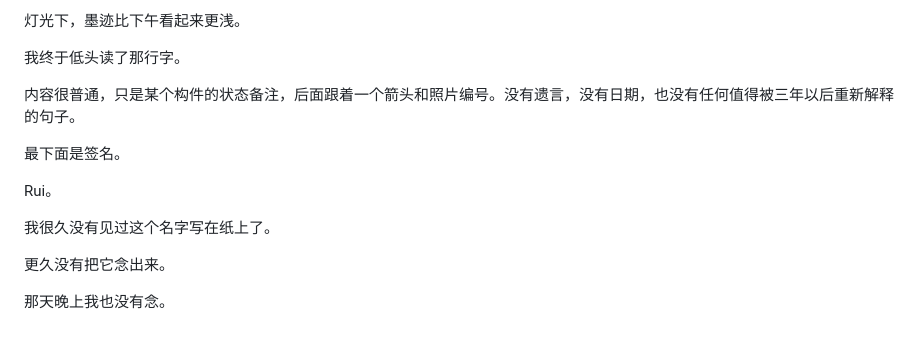
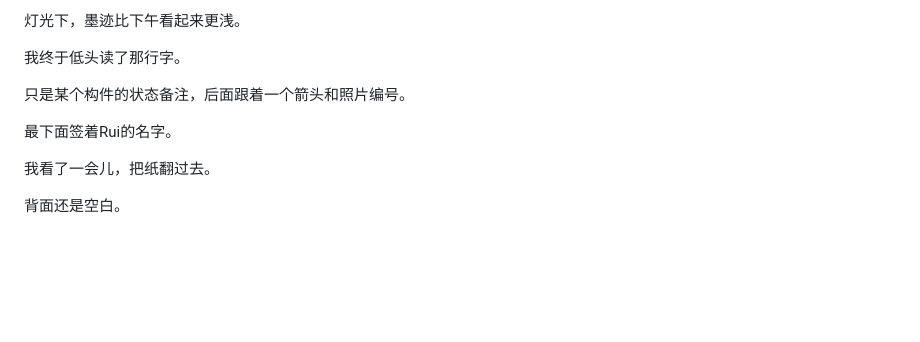
Before and after one commit to lyuf09/kaleidoscope, a Markdown page: content/01-incidence.md, the part around the change. Rendered like a GitHub page; blank space fills up the shorter version.

Commit message:
Revise chapter one closing passage

```diff
--- a/content/01-incidence.md
+++ b/content/01-incidence.md
@@ -238,14 +238,10 @@ Toma 问里面有没有什么宝藏。
 
 我终于低头读了那行字。
 
-内容很普通，只是某个构件的状态备注，后面跟着一个箭头和照片编号。没有遗言，没有日期，也没有任何值得被三年以后重新解释的句子。
+只是某个构件的状态备注，后面跟着一个箭头和照片编号。
 
-最下面是签名。
+最下面签着Rui的名字。
 
-Rui。
+我看了一会儿，把纸翻过去。
 
-我很久没有见过这个名字写在纸上了。
-
-更久没有把它念出来。
-
-那天晚上我也没有念。
+背面还是空白。
```
